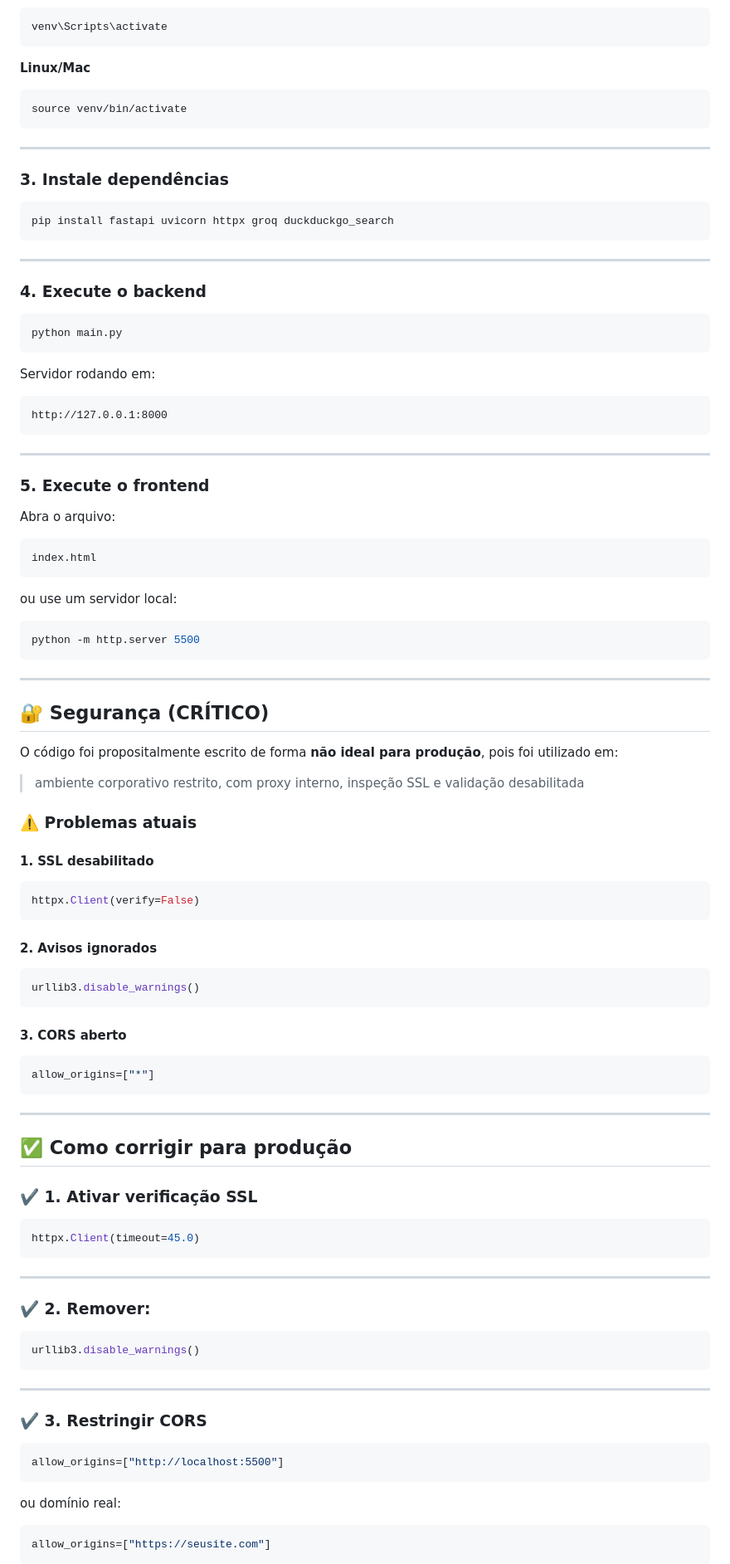
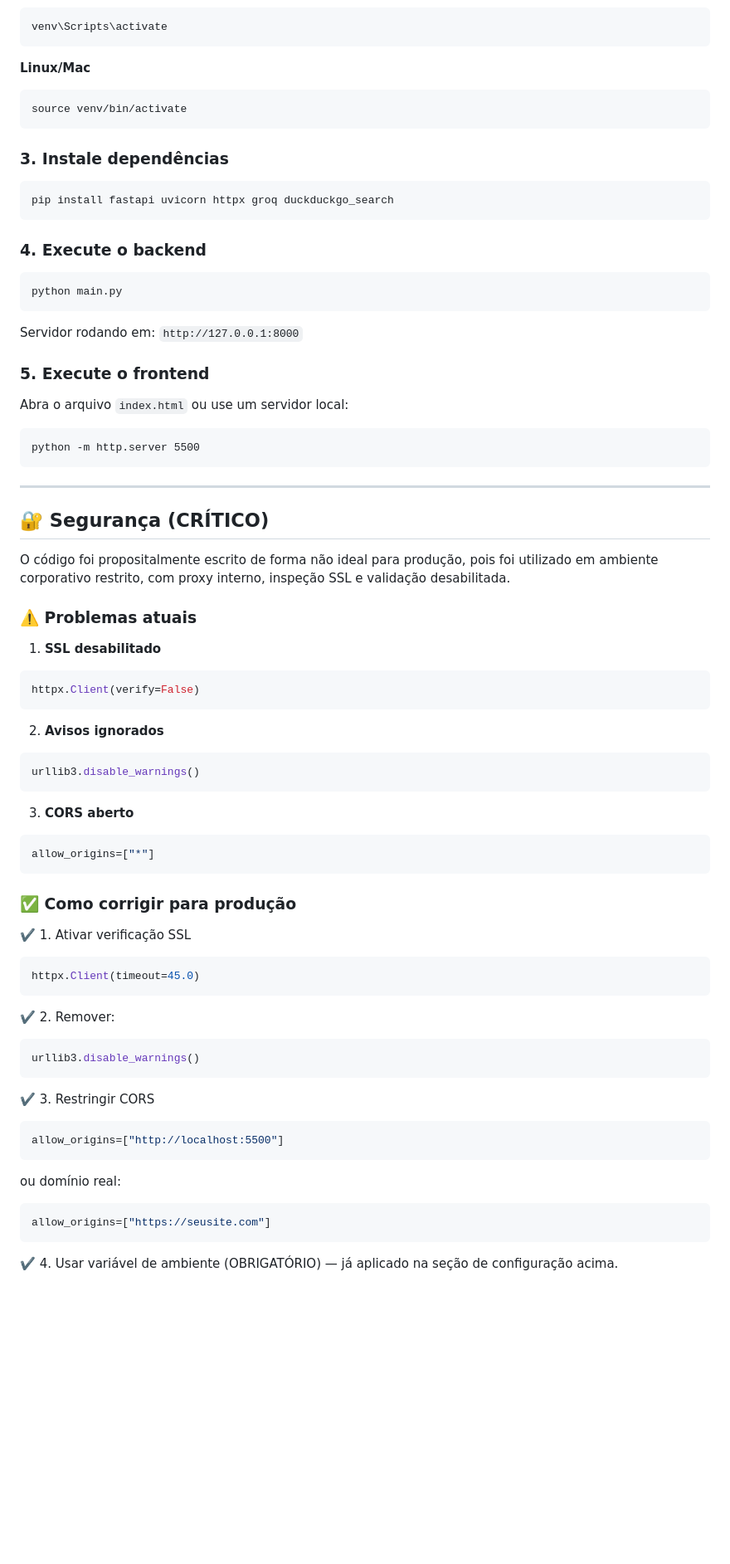
Before and after one commit to andersonmoegel/Consultor-Tributario-AI, a Markdown page: README.md, the part around one of its changes. Shown at 83% size. GitHub-like rendering; blank space fills up the shorter version.

````diff
--- a/README.md
+++ b/README.md
@@ -102,41 +99,22 @@ venv\Scripts\activate
 source venv/bin/activate
 ```
 
----
-
 ### 3. Instale dependências
-
-```bash
+```
 pip install fastapi uvicorn httpx groq duckduckgo_search
 ```
 
----
-
 ### 4. Execute o backend
-
-```bash
+```
 python main.py
 ```
 
-Servidor rodando em:
-
-```
-http://127.0.0.1:8000
-```
-
----
+Servidor rodando em: `http://127.0.0.1:8000`
 
 ### 5. Execute o frontend
 
-Abra o arquivo:
-
+Abra o arquivo `index.html` ou use um servidor local:
 ```
-index.html
-```
-
-ou use um servidor local:
-
-```bash
 python -m http.server 5500
 ```
 
@@ -144,59 +122,40 @@ python -m http.server 5500
 
 ## 🔐 Segurança (CRÍTICO)
 
-O código foi propositalmente escrito de forma **não ideal para produção**, pois foi utilizado em:
-
-> ambiente corporativo restrito, com proxy interno, inspeção SSL e validação desabilitada
+O código foi propositalmente escrito de forma não ideal para produção, pois foi utilizado em ambiente corporativo restrito, com proxy interno, inspeção SSL e validação desabilitada.
 
 ### ⚠️ Problemas atuais
 
-#### 1. SSL desabilitado
-
+1. **SSL desabilitado**
 ```python
 httpx.Client(verify=False)
 ```
-
-#### 2. Avisos ignorados
-
+2. **Avisos ignorados**
 ```python
 urllib3.disable_warnings()
 ```
-
-#### 3. CORS aberto
-
+3. **CORS aberto**
 ```python
 allow_origins=["*"]
 ```
 
----
+### ✅ Como corrigir para produção
 
-## ✅ Como corrigir para produção
-
-### ✔️ 1. Ativar verificação SSL
-
+✔️ 1. Ativar verificação SSL
 ```python
 httpx.Client(timeout=45.0)
 ```
-
----
-
-### ✔️ 2. Remover:
-
+✔️ 2. Remover:
 ```python
 urllib3.disable_warnings()
 ```
-
----
-
-### ✔️ 3. Restringir CORS
-
+✔️ 3. Restringir CORS
 ```python
 allow_origins=["http://localhost:5500"]
 ```
-
 ou domínio real:
-
 ```python
 allow_origins=["https://seusite.com"]
 ```
+✔️ 4. Usar variável de ambiente (OBRIGATÓRIO) — já aplicado na seção de configuração acima.
 
````
Also changed, not shown: other parts of README.md (+67 -101 lines).
